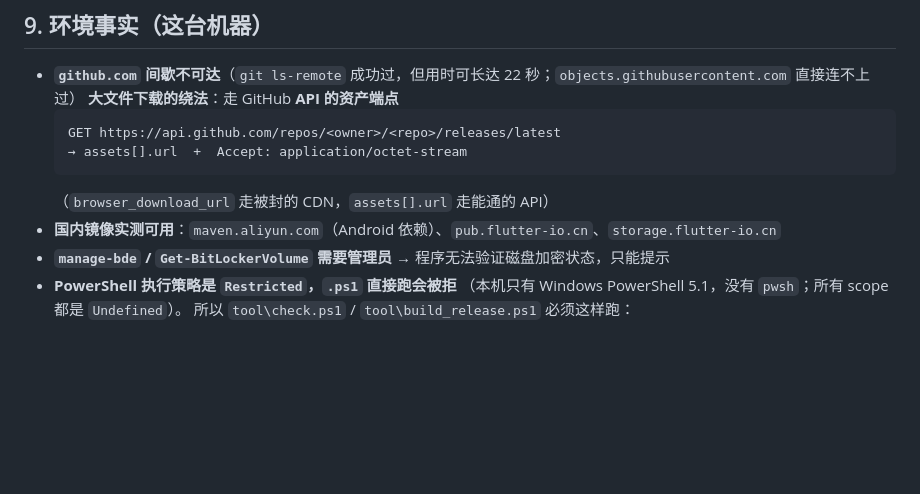
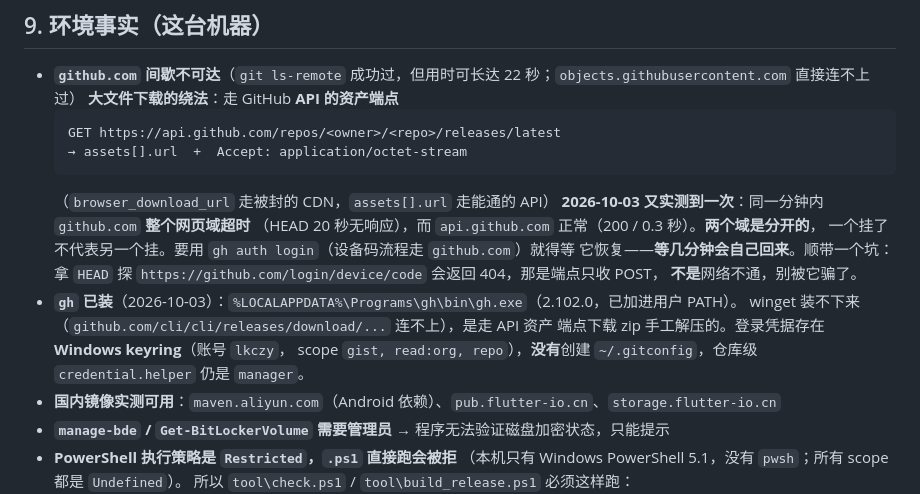
Before and after one commit to lkczy/riji, a Markdown page: docs/开发须知.md, the part around one of its changes. Rendered like a GitHub page; blank space fills up the shorter version.

````diff
--- a/docs/开发须知.md
+++ b/docs/开发须知.md
@@ -523,6 +571,17 @@ dumpbin /dependents riji.exe
   → assets[].url  +  Accept: application/octet-stream
   ```
   （`browser_download_url` 走被封的 CDN，`assets[].url` 走能通的 API）
+  **2026-10-03 又实测到一次**：同一分钟内 `github.com` **整个网页域超时**
+  （HEAD 20 秒无响应），而 `api.github.com` 正常（200 / 0.3 秒）。**两个域是分开的**，
+  一个挂了不代表另一个挂。要用 `gh auth login`（设备码流程走 `github.com`）就得等
+  它恢复——**等几分钟会自己回来**。顺带一个坑：拿 `HEAD` 探
+  `https://github.com/login/device/code` 会返回 404，那是端点只收 POST，
+  **不是**网络不通，别被它骗了。
+- **`gh` 已装**（2026-10-03）：`%LOCALAPPDATA%\Programs\gh\bin\gh.exe`（2.102.0，已加进用户 PATH）。
+  winget 装不下来（`github.com/cli/cli/releases/download/...` 连不上），是走 API 资产
+  端点下载 zip 手工解压的。登录凭据存在 **Windows keyring**（账号 `lkczy`，
+  scope `gist, read:org, repo`），**没有**创建 `~/.gitconfig`，仓库级
+  `credential.helper` 仍是 `manager`。
 - **国内镜像实测可用**：`maven.aliyun.com`（Android 依赖）、`pub.flutter-io.cn`、`storage.flutter-io.cn`
 - **`manage-bde` / `Get-BitLockerVolume` 需要管理员** → 程序无法验证磁盘加密状态，只能提示
 - **PowerShell 执行策略是 `Restricted`，`.ps1` 直接跑会被拒**
````
Also changed, not shown: other parts of docs/开发须知.md (+48 -0 lines).
